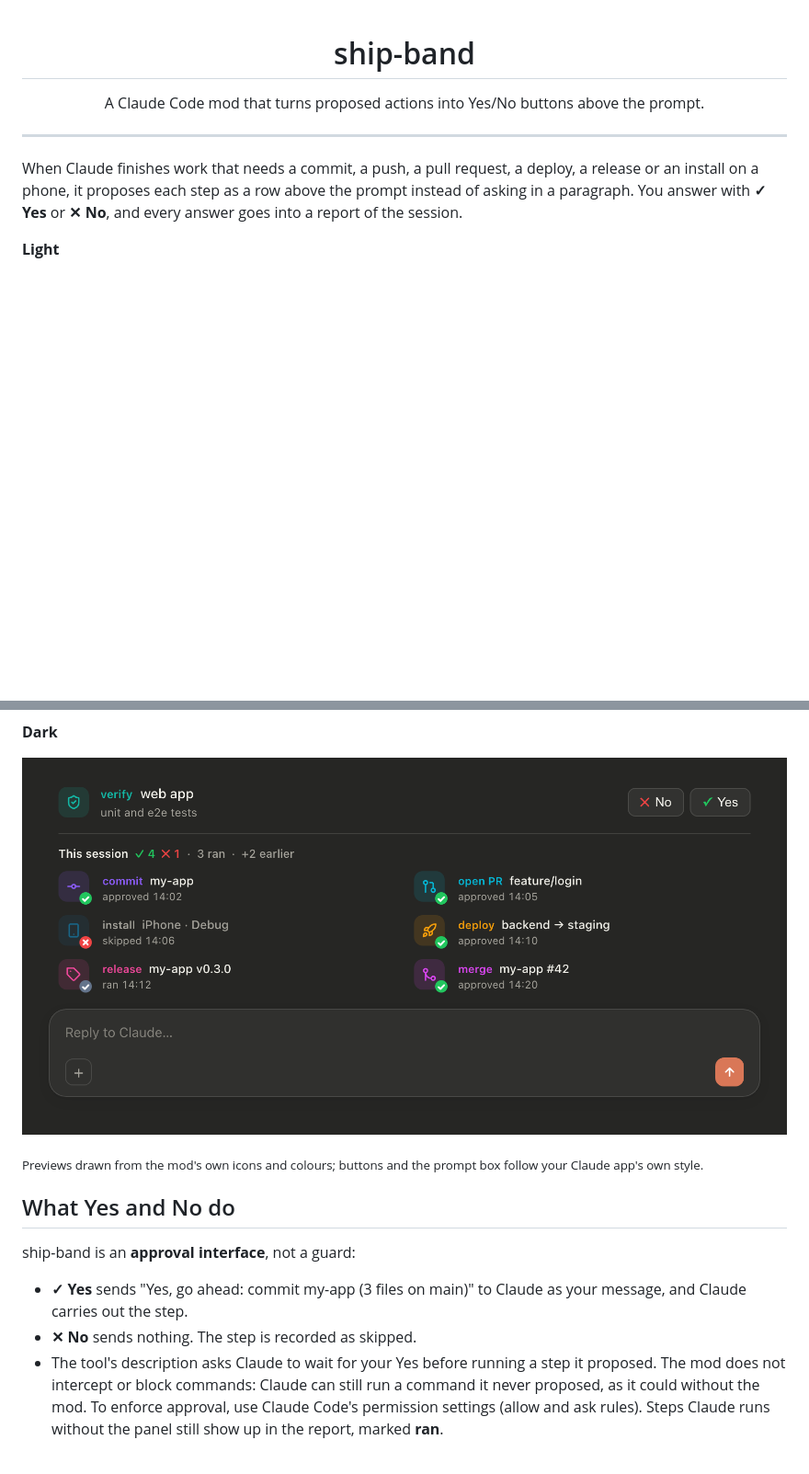
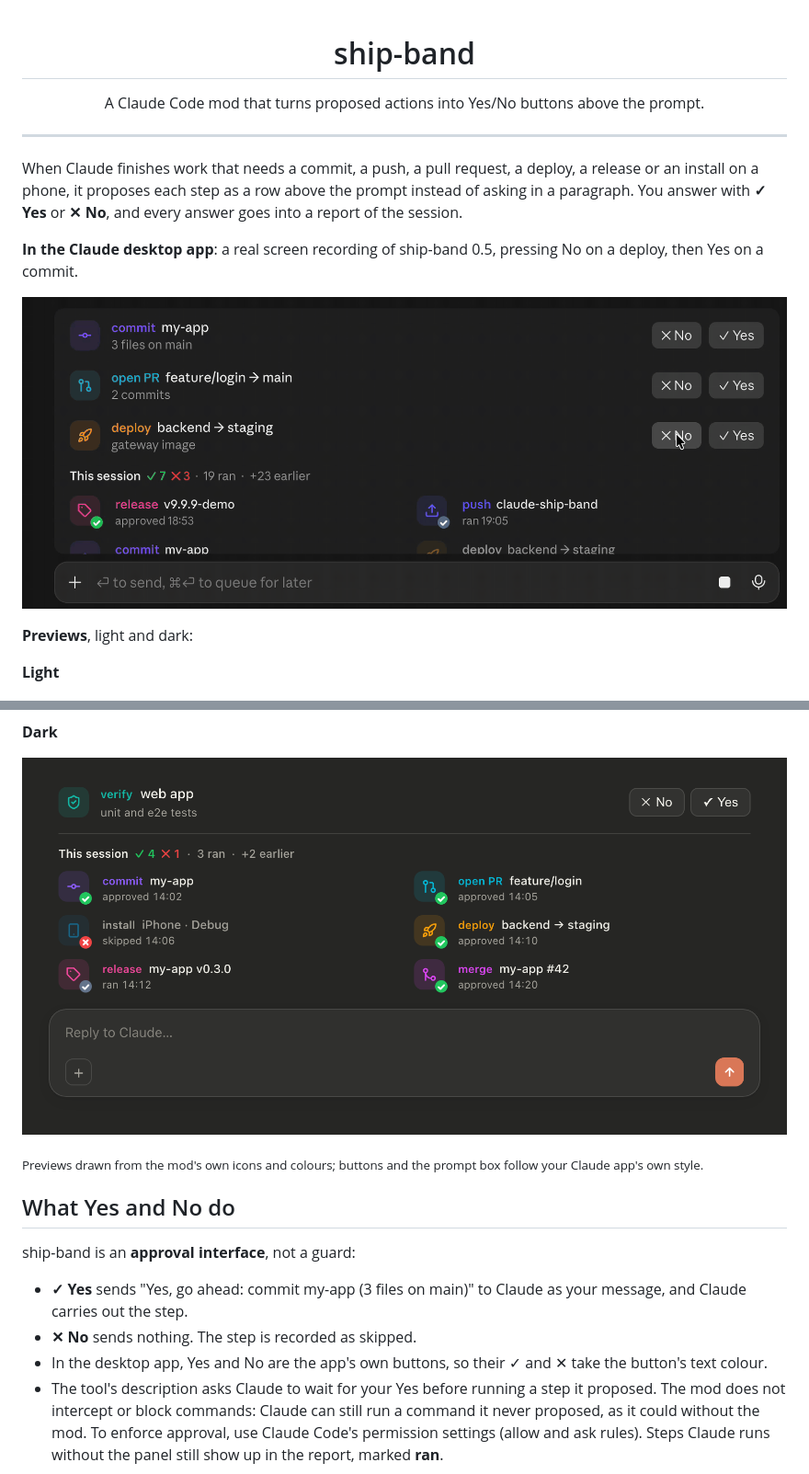
Before and after one commit to Azzam/claude-ship-band, a Markdown page: README.md, 2 parts joined by grey strips. Shown at 92% size. Drawn GitHub-style; pictures changed too: docs/band-dark.png, docs/demo.gif (added); blank space fills up the shorter version.

Commit message:
0.5.1: real screen recording in README; Yes/No show their icons in the desktop app

```diff
--- a/README.md
+++ b/README.md
@@ -5,6 +5,12 @@
 ---
 
 When Claude finishes work that needs a commit, a push, a pull request, a deploy, a release or an install on a phone, it proposes each step as a row above the prompt instead of asking in a paragraph. You answer with **✓ Yes** or **✕ No**, and every answer goes into a report of the session.
+
+**In the Claude desktop app**: a real screen recording of ship-band 0.5, pressing No on a deploy, then Yes on a commit.
+
+![Screen recording of ship-band in the Claude desktop app: three proposed steps above the prompt; No on the deploy moves it into the session report as skipped, then Yes on the commit moves it in as approved and the counts update](docs/demo.gif)
+
+**Previews**, light and dark:
 
 **Light**
 
@@ -22,6 +28,7 @@ ship-band is an **approval interface**, not a guard:
 
 - **✓ Yes** sends "Yes, go ahead: commit my-app (3 files on main)" to Claude as your message, and Claude carries out the step.
 - **✕ No** sends nothing. The step is recorded as skipped.
+- In the desktop app, Yes and No are the app's own buttons, so their ✓ and ✕ take the button's text colour.
 - The tool's description asks Claude to wait for your Yes before running a step it proposed. The mod does not intercept or block commands: Claude can still run a command it never proposed, as it could without the mod. To enforce approval, use Claude Code's permission settings (allow and ask rules). Steps Claude runs without the panel still show up in the report, marked **ran**.
 
 ## The session report
```
Also changed, not shown: docs/band-light.png, 2 other files.
